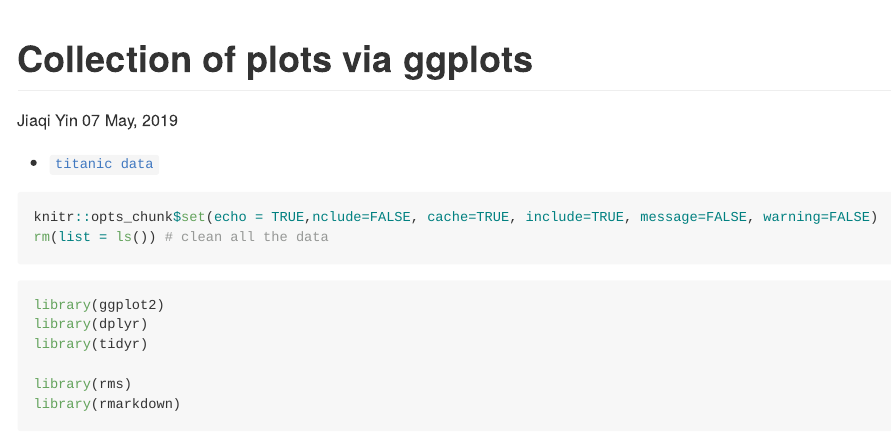
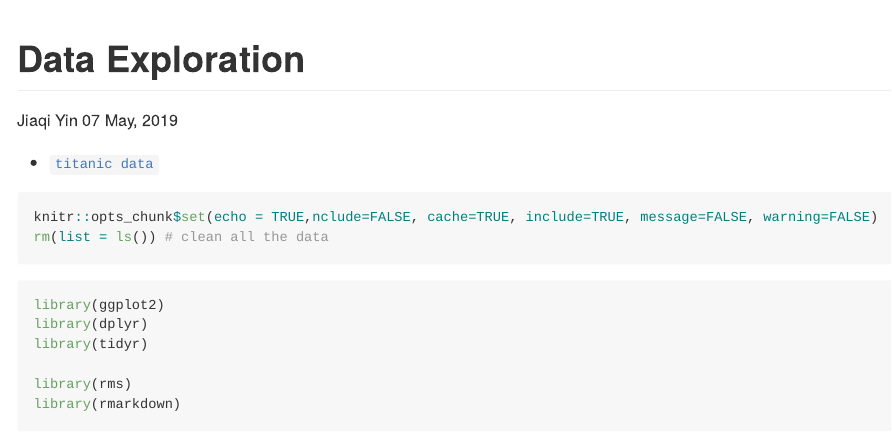
Before and after one commit to placeboo/data-science-collection, an R Markdown document (README.Rmd): the page in a window 1100 px wide, from its top. The pictures show the output file README.md that the author committed with the source, drawn offline in the style of GitHub.

Commit message:
change title

```diff
--- a/README.Rmd
+++ b/README.Rmd
@@ -1,5 +1,5 @@
 ---
-title: "Collection of plots via ggplots"
+title: "Data Exploration"
 author: Jiaqi Yin
 date: "`r format(Sys.time(), '%d %B, %Y')`"
 output:
```
Also changed, not shown: README.md.
